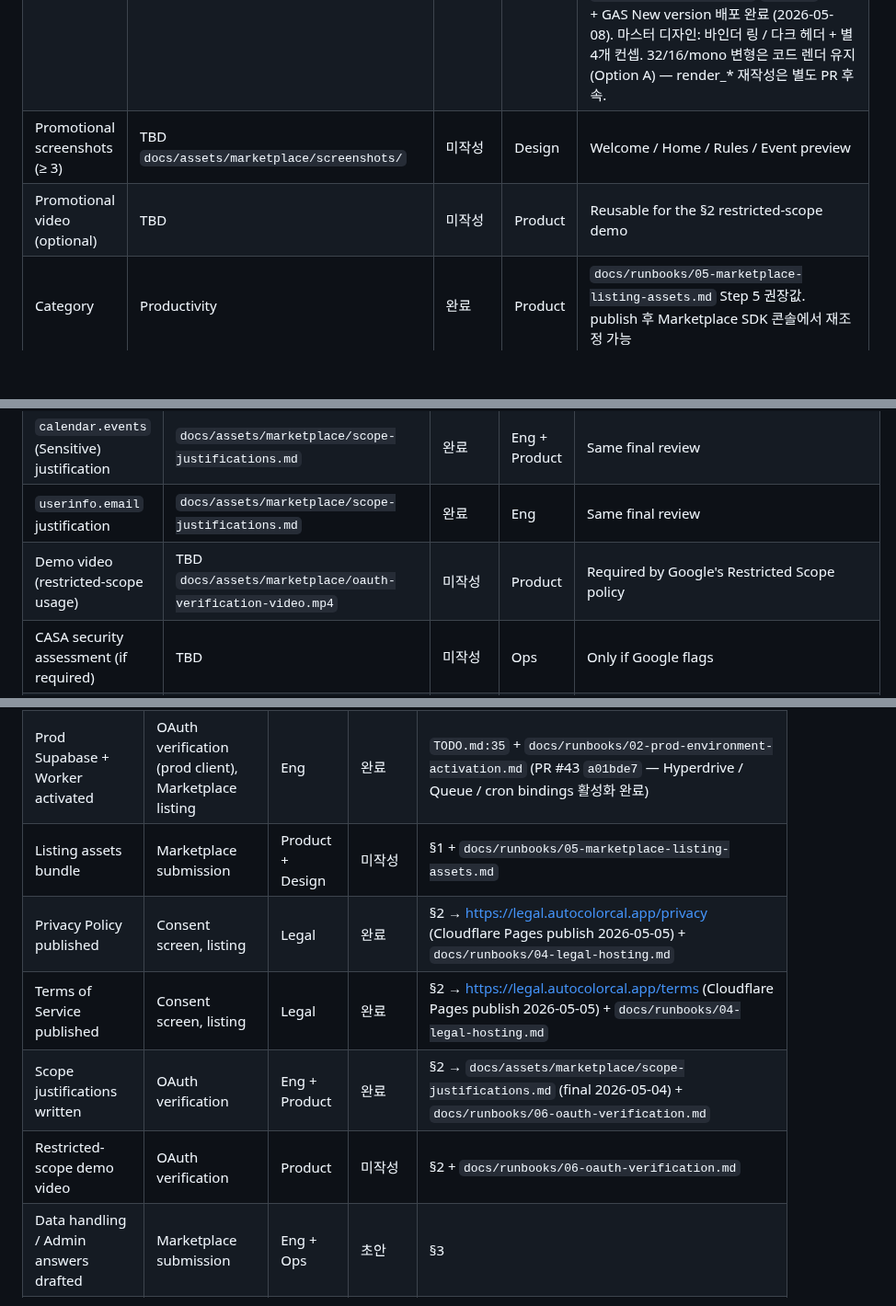
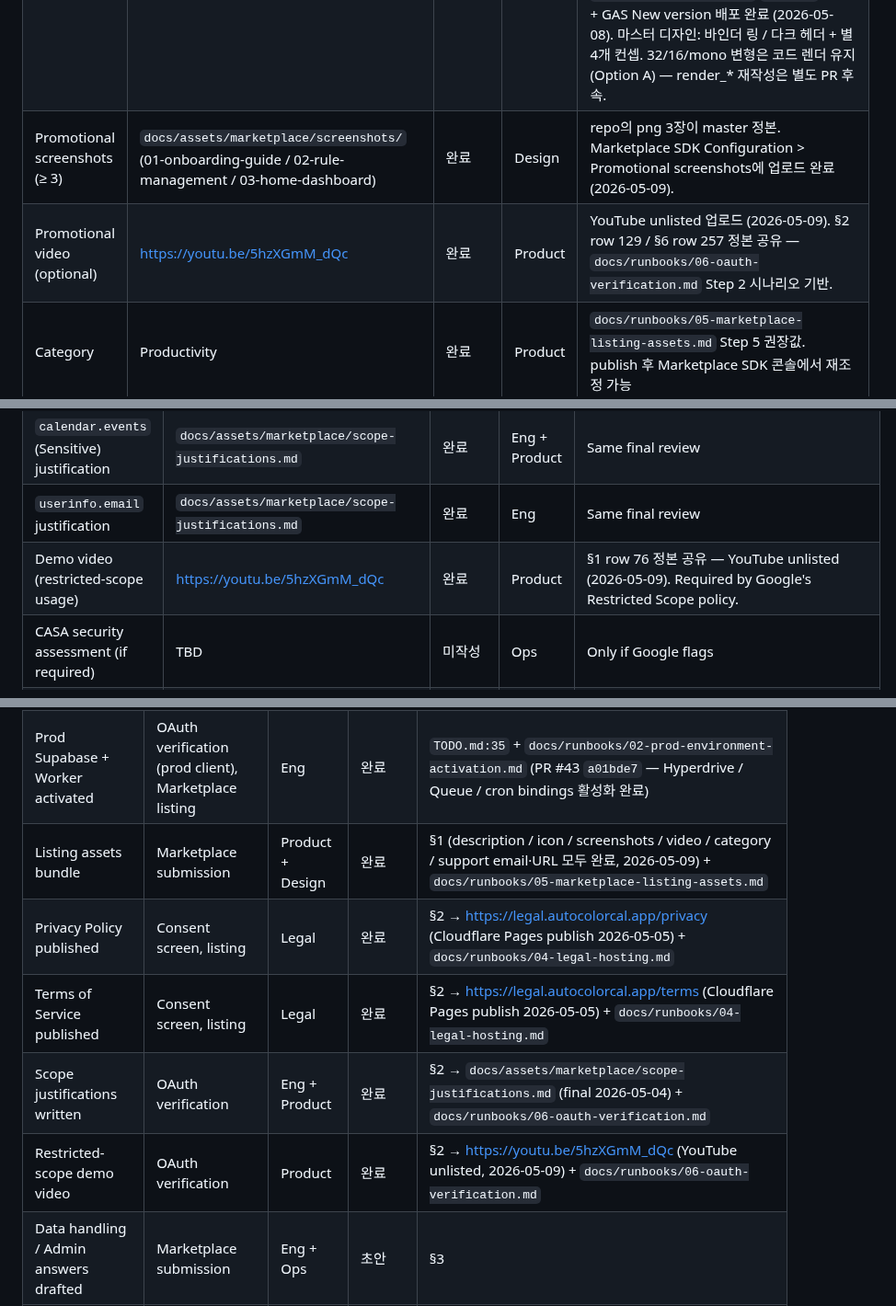
Before and after one commit to lim010111/autocolor-calendar, a Markdown page: docs/marketplace-readiness.md, 3 parts joined by grey strips. Shown at 92% size. Drawn GitHub-style; blank space fills up the shorter version.

Commit message:
docs(readiness): §1 screenshots/video + §2 demo video + §6 listing bundle 완료
영상 호스팅 + 스크린샷 SDK 콘솔 업로드 완료에 따른 정본화.

- §1 row 75 (Promotional screenshots): 미작성 → 완료
  master png 3장 (`docs/assets/marketplace/screenshots/`) + Marketplace SDK 업로드
- §1 row 76 (Promotional video): 미작성 → 완료
  https://youtu.be/5hzXGmM_dQc (YouTube unlisted)
- §2 row 129 (Demo video, restricted-scope): 미작성 → 완료
  §1 row 76 정본 공유
- §6 row 257 (Restricted-scope demo video): 미작성 → 완료
- §6 row 253 (Listing assets bundle): 미작성 → 완료
  §1 자산 6종(description/icon/screenshots/video/category/support) 전부 완료

```diff
--- a/docs/marketplace-readiness.md
+++ b/docs/marketplace-readiness.md
@@ -72,8 +72,8 @@ only the index.
 | Short description (KR / EN) | `docs/assets/marketplace/description.md` | 완료 | Product | KR 41자 / EN 65 chars; tone-review pending pre-publish |
 | Long description (KR / EN) | `docs/assets/marketplace/description.md` | 완료 | Product | Derived from `docs/add-on-ui-plan.md` Screen 1·2 + `gas/addon.js:95-115` 3-step copy |
 | App icon 128×128 / 32×32 | `docs/assets/marketplace/icons/` (8종 일습) | 완료 | Design | 1024 마스터 + 480/128/32/16 + mono-dark/light + source SVG commit. `scripts/generate-marketplace-icons.py`로 재생성. Cloudflare Pages 호스팅 라이브 (`https://legal.autocolorcal.app/icon-128.png` 200) + `gas/appsscript.json:22` `logoUrl` 교체 + GAS New version 배포 완료 (2026-05-08). 마스터 디자인: 바인더 링 / 다크 헤더 + 별 4개 컨셉. 32/16/mono 변형은 코드 렌더 유지(Option A) — render_* 재작성은 별도 PR 후속. |
-| Promotional screenshots (≥ 3) | TBD `docs/assets/marketplace/screenshots/` | 미작성 | Design | Welcome / Home / Rules / Event preview |
-| Promotional video (optional) | TBD | 미작성 | Product | Reusable for the §2 restricted-scope demo |
+| Promotional screenshots (≥ 3) | `docs/assets/marketplace/screenshots/` (01-onboarding-guide / 02-rule-management / 03-home-dashboard) | 완료 | Design | repo의 png 3장이 master 정본. Marketplace SDK Configuration > Promotional screenshots에 업로드 완료 (2026-05-09). |
+| Promotional video (optional) | https://youtu.be/5hzXGmM_dQc | 완료 | Product | YouTube unlisted 업로드 (2026-05-09). §2 row 129 / §6 row 257 정본 공유 — `docs/runbooks/06-oauth-verification.md` Step 2 시나리오 기반. |
 | Category | Productivity | 완료 | Product | `docs/runbooks/05-marketplace-listing-assets.md` Step 5 권장값. publish 후 Marketplace SDK 콘솔에서 재조정 가능 |
 | Support email | `support@autocolorcal.app` | 완료 | Ops | Cloudflare Email Routing 활성화 (2026-05-08) — MX/SPF Cloudflare 자동 추가, 개인 forward 대상 verified, `support@` custom address rule 송수신 확인 |
 | Support / help URL | https://github.com/lim010111/autocolor-calendar/issues | 완료 | Ops | `docs/runbooks/05-marketplace-listing-assets.md` Step 5 권장. 사용자 베이스 성장 시 정식 support 페이지로 전환 |
@@ -126,7 +126,7 @@ and is not adjudicated here.
 | `calendar` (Restricted) justification | `docs/assets/marketplace/scope-justifications.md` | 완료 | Eng + Product | Final per `docs/runbooks/06-oauth-verification.md` Step 1 (2026-05-04) |
 | `calendar.events` (Sensitive) justification | `docs/assets/marketplace/scope-justifications.md` | 완료 | Eng + Product | Same final review |
 | `userinfo.email` justification | `docs/assets/marketplace/scope-justifications.md` | 완료 | Eng | Same final review |
-| Demo video (restricted-scope usage) | TBD `docs/assets/marketplace/oauth-verification-video.mp4` | 미작성 | Product | Required by Google's Restricted Scope policy |
+| Demo video (restricted-scope usage) | https://youtu.be/5hzXGmM_dQc | 완료 | Product | §1 row 76 정본 공유 — YouTube unlisted (2026-05-09). Required by Google's Restricted Scope policy. |
 | CASA security assessment (if required) | TBD | 미작성 | Ops | Only if Google flags |
 | Onboarding-card copy refresh | `gas/addon.js:119` | 완료 | Eng | URL을 `legal.autocolorcal.app/{privacy,terms}` 로 갱신 (2026-05-05). GAS New version 배포 완료 (2026-05-08). |
 
@@ -250,11 +250,11 @@ a gate, edit the owning source first and then the status here.
 |---|---|---|---|---|
 | Owned domain + Search Console verification | Prod Watch API, support URL, privacy URL, home URL | Ops | 완료 | `TODO.md:8` + `docs/runbooks/01-domain-and-search-console.md` (`autocolorcal.app` GSC verified 2026-05-04, GCP Consent Screen Authorized domains 등록 완료) |
 | Prod Supabase + Worker activated | OAuth verification (prod client), Marketplace listing | Eng | 완료 | `TODO.md:35` + `docs/runbooks/02-prod-environment-activation.md` (PR #43 `a01bde7` — Hyperdrive / Queue / cron bindings 활성화 완료) |
-| Listing assets bundle | Marketplace submission | Product + Design | 미작성 | §1 + `docs/runbooks/05-marketplace-listing-assets.md` |
+| Listing assets bundle | Marketplace submission | Product + Design | 완료 | §1 (description / icon / screenshots / video / category / support email·URL 모두 완료, 2026-05-09) + `docs/runbooks/05-marketplace-listing-assets.md` |
 | Privacy Policy published | Consent screen, listing | Legal | 완료 | §2 → https://legal.autocolorcal.app/privacy (Cloudflare Pages publish 2026-05-05) + `docs/runbooks/04-legal-hosting.md` |
 | Terms of Service published | Consent screen, listing | Legal | 완료 | §2 → https://legal.autocolorcal.app/terms (Cloudflare Pages publish 2026-05-05) + `docs/runbooks/04-legal-hosting.md` |
 | Scope justifications written | OAuth verification | Eng + Product | 완료 | §2 → `docs/assets/marketplace/scope-justifications.md` (final 2026-05-04) + `docs/runbooks/06-oauth-verification.md` |
-| Restricted-scope demo video | OAuth verification | Product | 미작성 | §2 + `docs/runbooks/06-oauth-verification.md` |
+| Restricted-scope demo video | OAuth verification | Product | 완료 | §2 → https://youtu.be/5hzXGmM_dQc (YouTube unlisted, 2026-05-09) + `docs/runbooks/06-oauth-verification.md` |
 | Data handling / Admin answers drafted | Marketplace submission | Eng + Ops | 초안 | §3 |
 | Account-deletion endpoint live | Marketplace submission | Eng | 완료 | §3 → `POST /api/account/delete` (`src/routes/account.ts`) — FK cascade로 9개 user-scoped 테이블 정리 + Google revoke + watch-stop. 계약은 `src/CLAUDE.md` "Account deletion (§3 row 179)" |
 | Reviewer demo bundle | OAuth verification | Product + Eng | 초안 | §4 |
```
